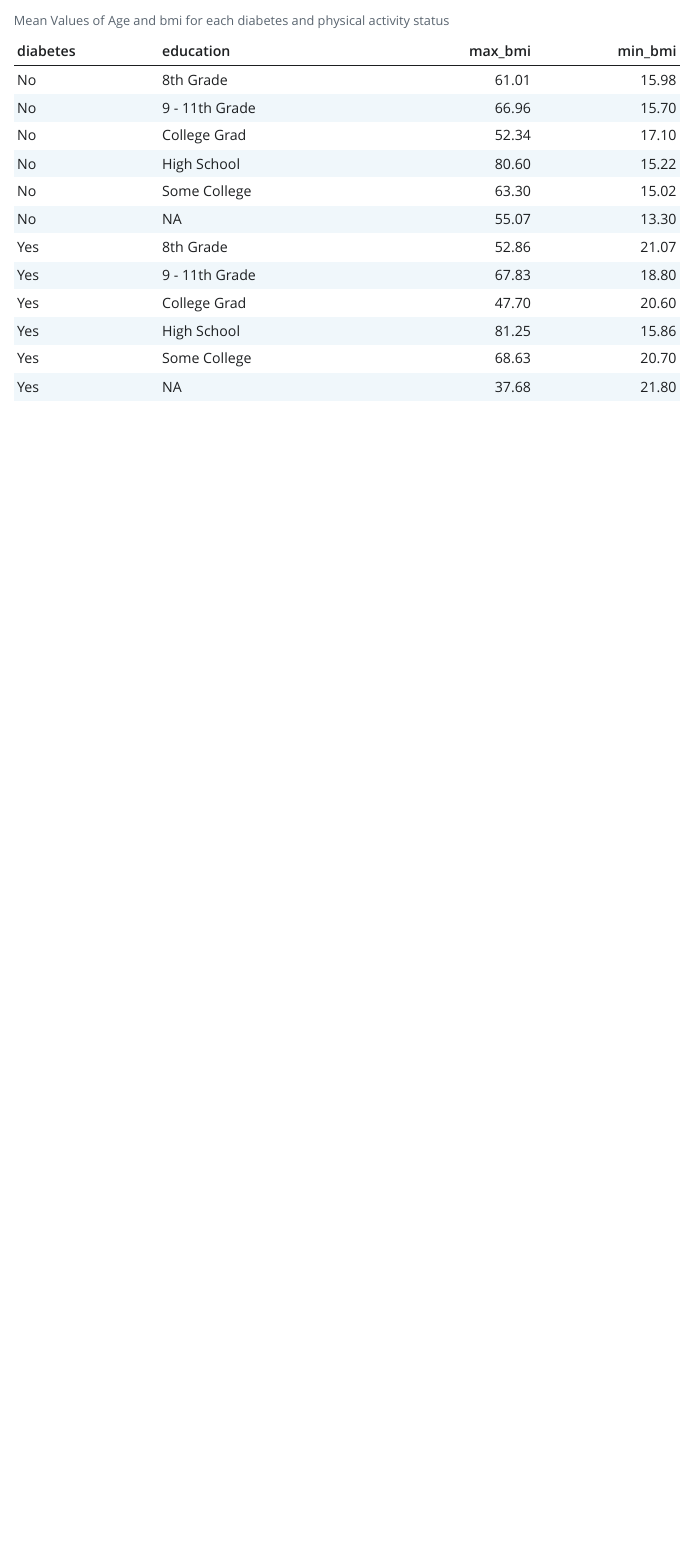
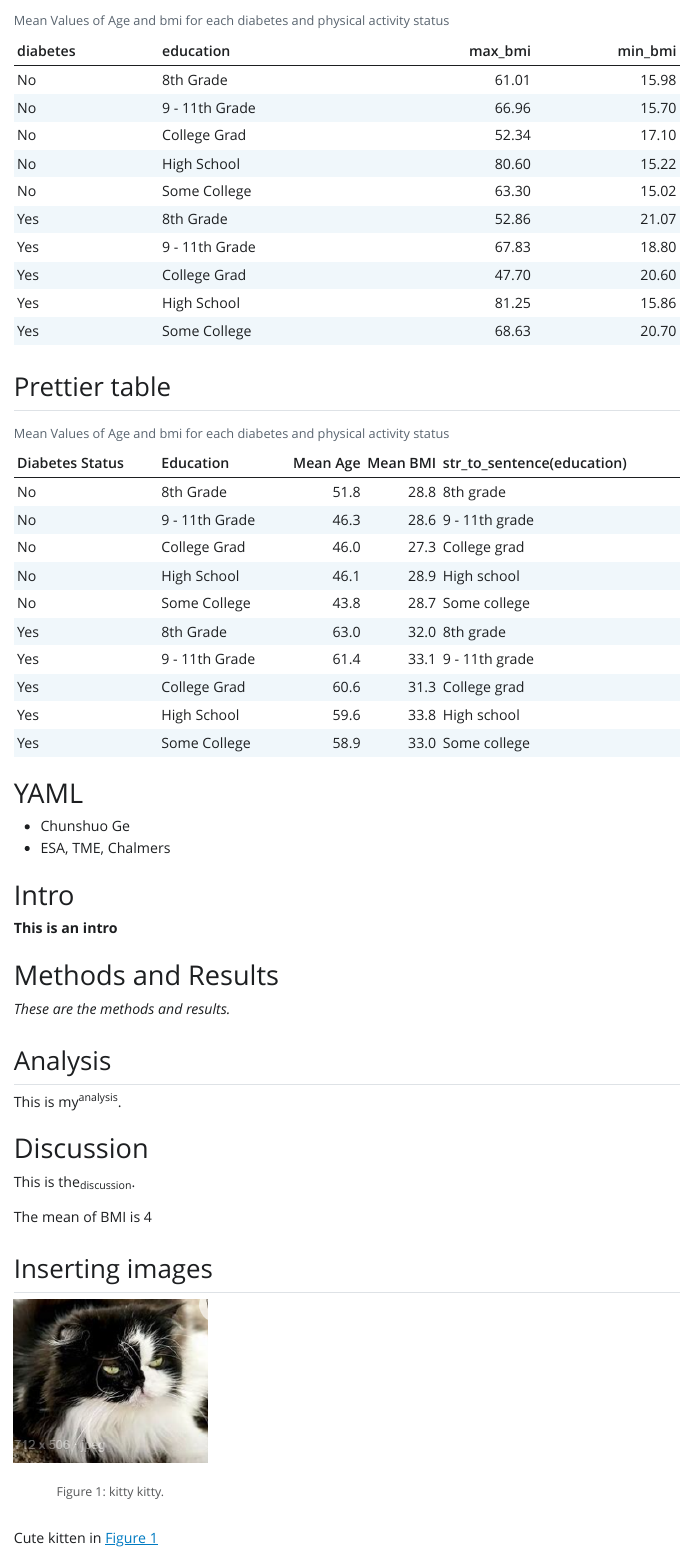
Before and after one commit to ChunshuoGe/RCourse, a Quarto document (doc/Learning.qmd): the page in a window 1100 px wide, from 210 px down. The pictures show the output file doc/Learning.html that the author committed with the source, opened offline; Quarto's library style sheets are replaced by a plain one without menus.

Commit message:
Text adjusting and training, inserting images.

````diff
--- a/doc/Learning.qmd
+++ b/doc/Learning.qmd
@@ -18,18 +18,72 @@ nhanes_small <- read_csv(here::here("data/nhanes_small.csv"))
 #| echo: false
 #| warning: false
 nhanes_small %>%
-  filter(
-    !is.na(diabetes),
-    !is.na(phys_active)
-  ) %>%
-  group_by(
-    diabetes,
-    education
-  ) %>%
+  filter(!is.na(diabetes),!is.na(education)) %>%
+  group_by(diabetes,education) %>%
   summarise(
     max_bmi = max(bmi, na.rm = TRUE),
     min_bmi = min(bmi, na.rm = TRUE)
   ) %>%
-ungroup() %>%
+  ungroup() %>%
   knitr::kable(caption = "Mean Values of Age and bmi for each diabetes and physical activity status")
 ```
+
+## Prettier table
+
+```{r prettier-table}
+#| echo: false
+#| warning: false
+nhanes_small %>%
+  filter(
+    !is.na(diabetes),
+    !is.na(education)
+  ) %>%
+  group_by(diabetes, education) %>%
+  summarise(
+    mean_age = mean(age, na.rm = TRUE),
+    mean_bmi = mean(bmi, na.rm = TRUE)
+  ) %>%
+  ungroup() %>%
+  mutate(
+    mean_age = round(mean_age, 1),
+    mean_bmi = round(mean_bmi, 1),
+    str_to_sentence(education)
+  ) %>%
+  rename(
+    "Diabetes Status" = diabetes,
+    Education = education,
+    "Mean Age" = mean_age,
+    "Mean BMI" = mean_bmi
+  ) %>%
+  knitr::kable(caption = "Mean Values of Age and bmi for each diabetes and physical activity status")
+```
+
+
+# YAML
+
+- Chunshuo Ge
+- ESA, TME, Chalmers
+
+# Intro
+
+**This is an intro**
+
+# Methods and Results
+
+*These are the methods and results.*
+
+## Analysis
+
+This is my^analysis^.
+
+# Discussion
+
+This is the~discussion~.
+
+The mean of BMI is `r 2 + 2`
+
+## Inserting images
+
+![kitty kitty.](images/kitty.png){#fig-cat}
+
+Cute kitten in @fig-cat
````
Also changed, not shown: doc/Learning.html, doc/images/kitty.png (added), doc/Learning.qmd (2 more changed lines), 1 other file.
